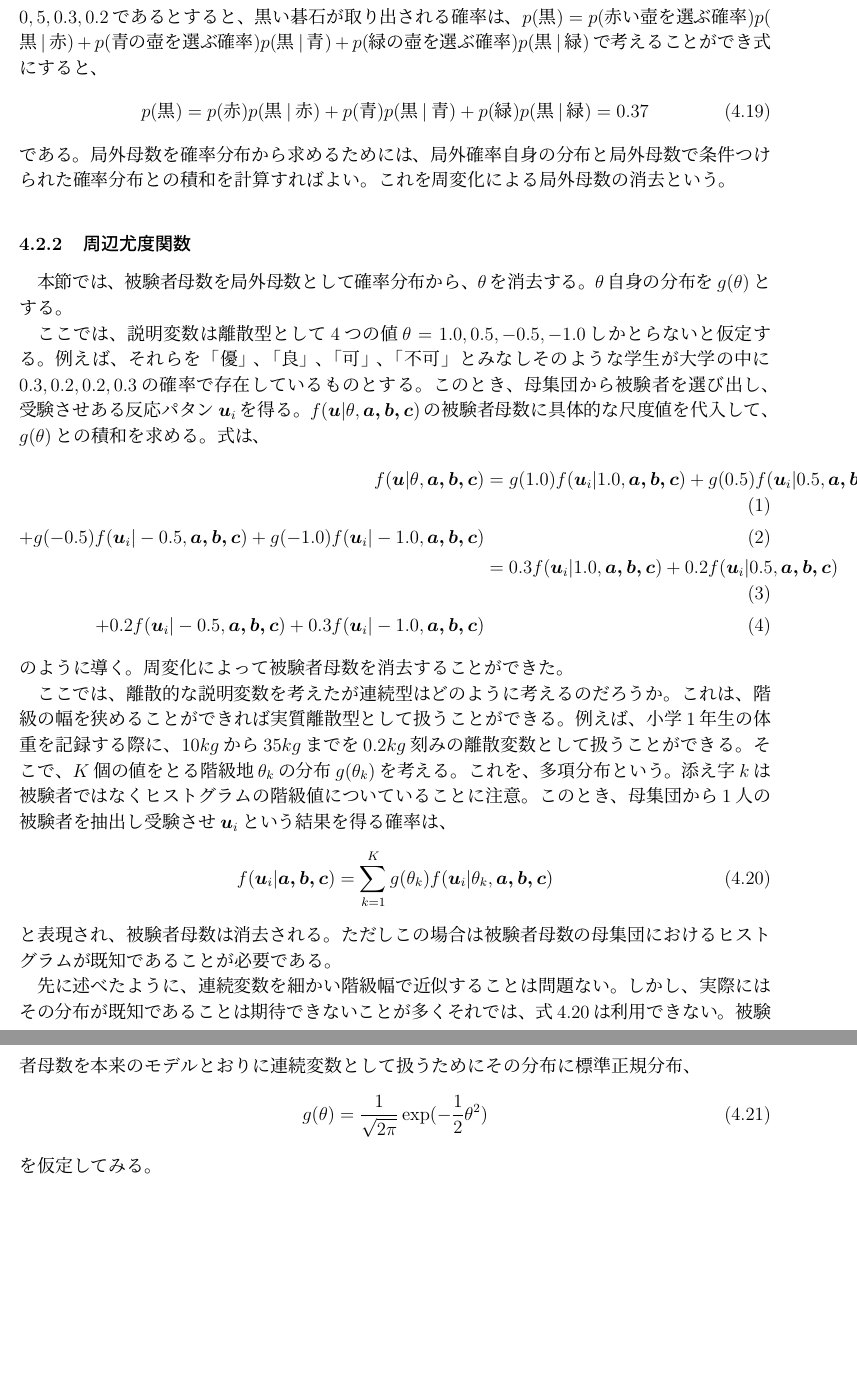
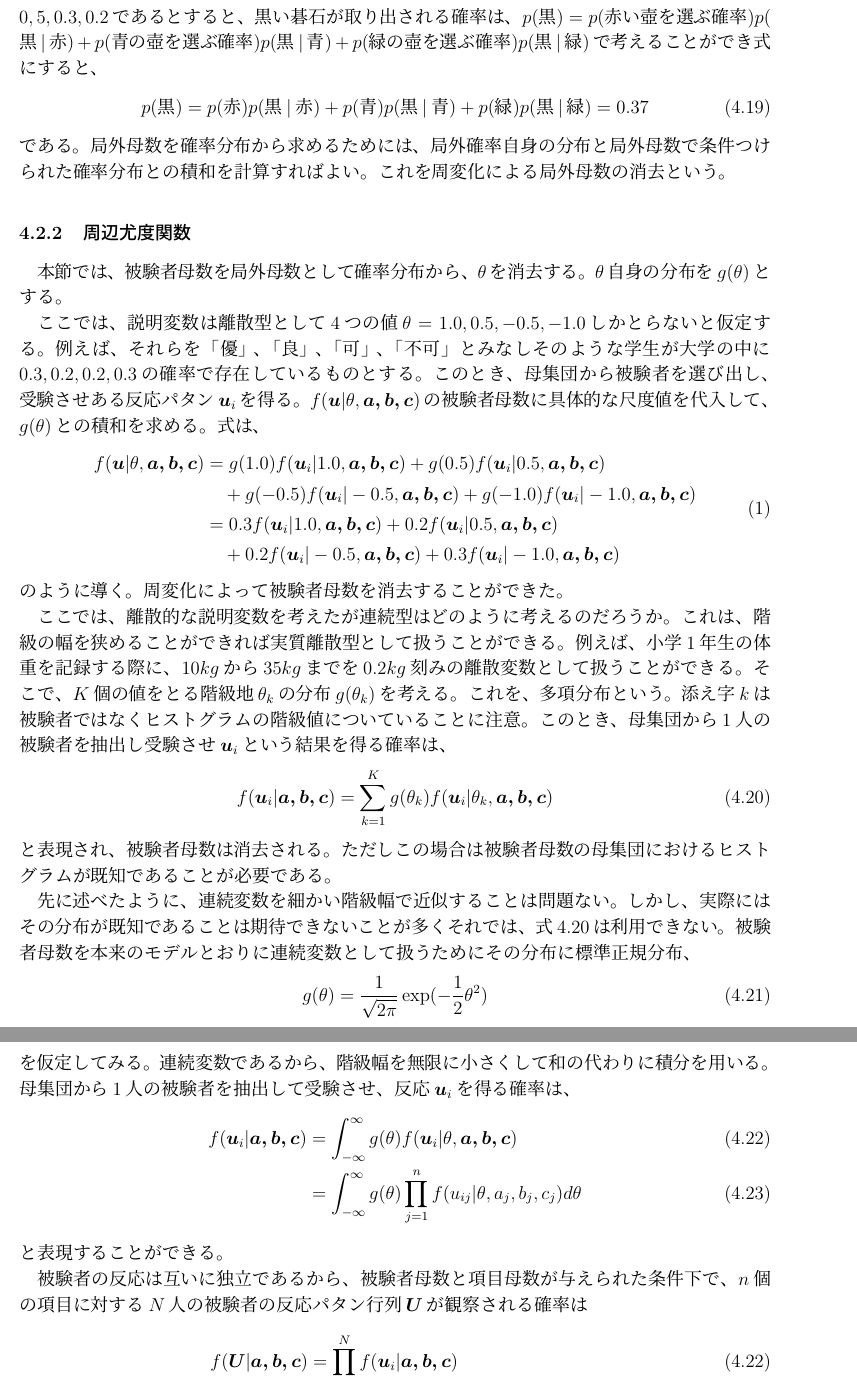
Before and after one commit to toratarou3153/tex, a LaTeX document (zemi11.tex): two parts of pages 2 and 3 of 3, joined at a grey line, cut so that both start at the same text, the shorter picture padded with empty space. Compiled offline with pLaTeX and dvipdfmx.

Commit message:
change zemi11 tex

```diff
--- a/zemi11.tex
+++ b/zemi11.tex
@@ -84,8 +84,10 @@
 ここでは、説明変数は離散型として$4$つの値$\displaystyle \theta = 1.0,0.5,-0.5,-1.0$しかとらないと仮定する。例えば、それらを「優」、「良」、「可」、「不可」とみなしそのような学生が大学の中に$0.3,0.2,0.2,0.3$の確率で存在しているものとする。このとき、母集団から被験者を選び出し、受験させある反応パタン$\boldsymbol{u}_i$を得る。$f(\boldsymbol{u}|\theta,
 \boldsymbol{a,b,c})$の被験者母数に具体的な尺度値を代入して、$g(\theta)$との積和を求める。式は、
 \begin{align}
+  \begin{split}
   \label{03}
-  \displaystyle f(\boldsymbol{u}|\theta,\boldsymbol{a,b,c}) &= g(1.0)f(\boldsymbol{u}_i|1.0,\boldsymbol{a,b,c}) + g(0.5)f(\boldsymbol{u}_i|0.5,\boldsymbol{a,b,c})\\ + g(-0.5)f(\boldsymbol{u}_i|-0.5,\boldsymbol{a,b,c}) + g(-1.0)f(\boldsymbol{u}_i|-1.0,\boldsymbol{a,b,c})\\ &= 0.3f(\boldsymbol{u}_i|1.0,\boldsymbol{a,b,c}) + 0.2f(\boldsymbol{u}_i|0.5,\boldsymbol{a,b,c})\\ + 0.2f(\boldsymbol{u}_i|-0.5,\boldsymbol{a,b,c}) + 0.3f(\boldsymbol{u}_i|-1.0,\boldsymbol{a,b,c})
+  \displaystyle f(\boldsymbol{u}|\theta,\boldsymbol{a,b,c}) &= g(1.0)f(\boldsymbol{u}_i|1.0,\boldsymbol{a,b,c}) + g(0.5)f(\boldsymbol{u}_i|0.5,\boldsymbol{a,b,c})\\&\quad + g(-0.5)f(\boldsymbol{u}_i|-0.5,\boldsymbol{a,b,c}) + g(-1.0)f(\boldsymbol{u}_i|-1.0,\boldsymbol{a,b,c})\\ &= 0.3f(\boldsymbol{u}_i|1.0,\boldsymbol{a,b,c}) + 0.2f(\boldsymbol{u}_i|0.5,\boldsymbol{a,b,c})\\&\quad + 0.2f(\boldsymbol{u}_i|-0.5,\boldsymbol{a,b,c}) + 0.3f(\boldsymbol{u}_i|-1.0,\boldsymbol{a,b,c})
+  \end{split}
 \end{align}
 のように導く。周変化によって被験者母数を消去することができた。
 
@@ -101,8 +103,19 @@
   \label{05}
   \displaystyle g(\theta) = \frac{1}{\sqrt{2\pi}}\exp(-\frac{1}{2}\theta^2)   \tag{4.21}
 \end{align}
-を仮定してみる。
+を仮定してみる。連続変数であるから、階級幅を無限に小さくして和の代わりに積分を用いる。母集団から$1$人の被験者を抽出して受験させ、反応$\boldsymbol{u}_i$を得る確率は、
+\begin{align}
+  \label{06}
+  \displaystyle f(\boldsymbol{u}_i|\boldsymbol{a,b,c}) &= \int_{-\infty}^{\infty} g(\theta)f(\boldsymbol{u}_i|\theta,\boldsymbol{a,b,c})   \tag{4.22} \\
+  &= \int_{-\infty}^{\infty} g(\theta) \prod_{j = 1}^{n} f(u_{ij}|\theta,a_j,b_j,c_j) d\theta \tag{4.23}
+\end{align}
+と表現することができる。
 
-
-
+被験者の反応は互いに独立であるから、被験者母数と項目母数が与えられた条件下で、$n$個の項目に対する$N$人の被験者の反応パタン行列$\boldsymbol{U}$が観察される確率は
+\begin{align}
+  \label{07}
+  \displaystyle f(\boldsymbol{U}|\boldsymbol{a,b,c}) &= \prod_{i = 1}^{N} f(\boldsymbol{u}_i|\boldsymbol{a,b,c})   \tag{4.22} \\
+  &= \prod_{j = 1}^{n}  \int_{-\infty}^{\infty} g(\theta)  f(u_{ij}|\theta,a_j,b_j,c_j) d\theta \tag{4.23}
+\end{align}
+である。この式に関して、$\boldsymbol{U}$を定数、$\boldsymbol{a,b,c}$を変数とみた式が周辺尤度関数である。しかし、積の連なりで表現された式の最大化は求めにくいので一般には対数をとり最大化を考える。この方法を周辺最尤推定法という。
 \end{document}
```
Also changed, not shown: zemi11.pdf.
